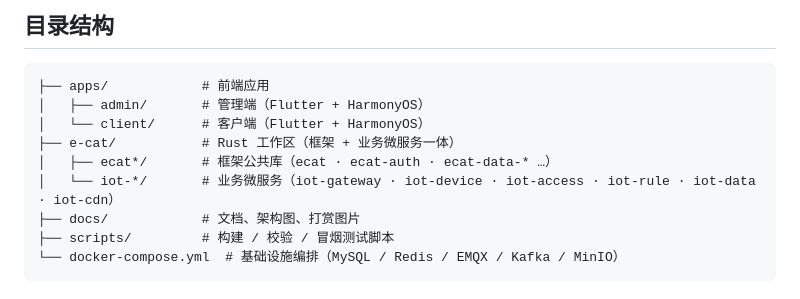
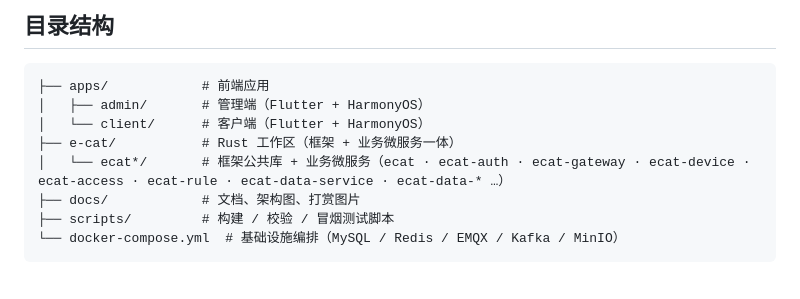
Before and after one commit to erikwang2013/iot-platform, a Markdown page: README.md, the part around the change. Drawn GitHub-style.

Commit message:
docs: README e-cat 结构块更新为只剩 ecat-*

```diff
--- a/README.md
+++ b/README.md
@@ -57,8 +57,7 @@
 │   ├── admin/       # 管理端（Flutter + HarmonyOS）
 │   └── client/      # 客户端（Flutter + HarmonyOS）
 ├── e-cat/           # Rust 工作区（框架 + 业务微服务一体）
-│   ├── ecat*/       # 框架公共库（ecat · ecat-auth · ecat-data-* …）
-│   └── iot-*/       # 业务微服务（iot-gateway · iot-device · iot-access · iot-rule · iot-data · iot-cdn）
+│   └── ecat*/       # 框架公共库 + 业务微服务（ecat · ecat-auth · ecat-gateway · ecat-device · ecat-access · ecat-rule · ecat-data-service · ecat-data-* …）
 ├── docs/            # 文档、架构图、打赏图片
 ├── scripts/         # 构建 / 校验 / 冒烟测试脚本
 └── docker-compose.yml  # 基础设施编排（MySQL / Redis / EMQX / Kafka / MinIO）
```
